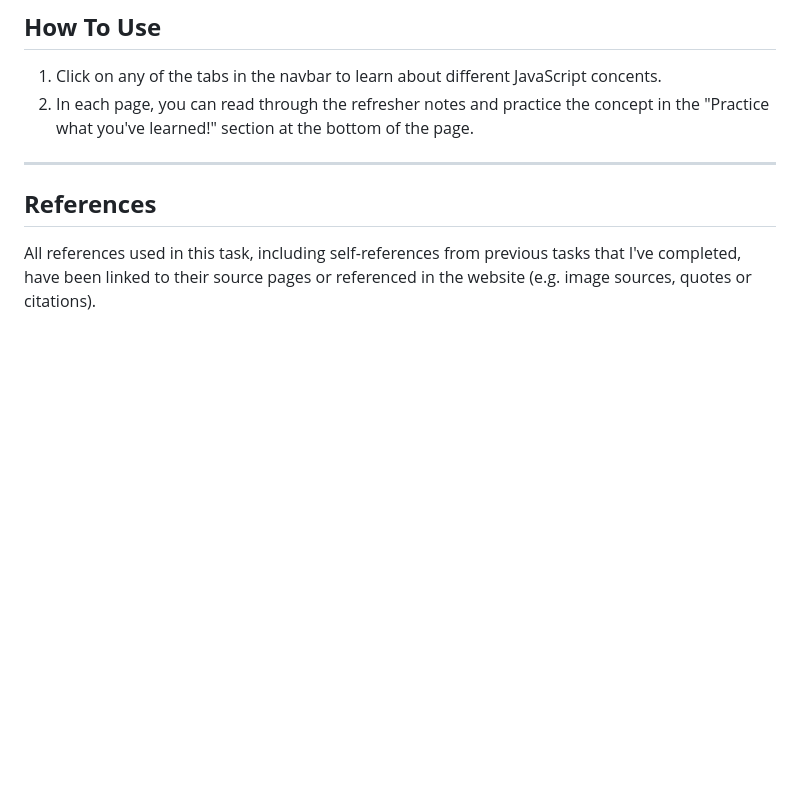
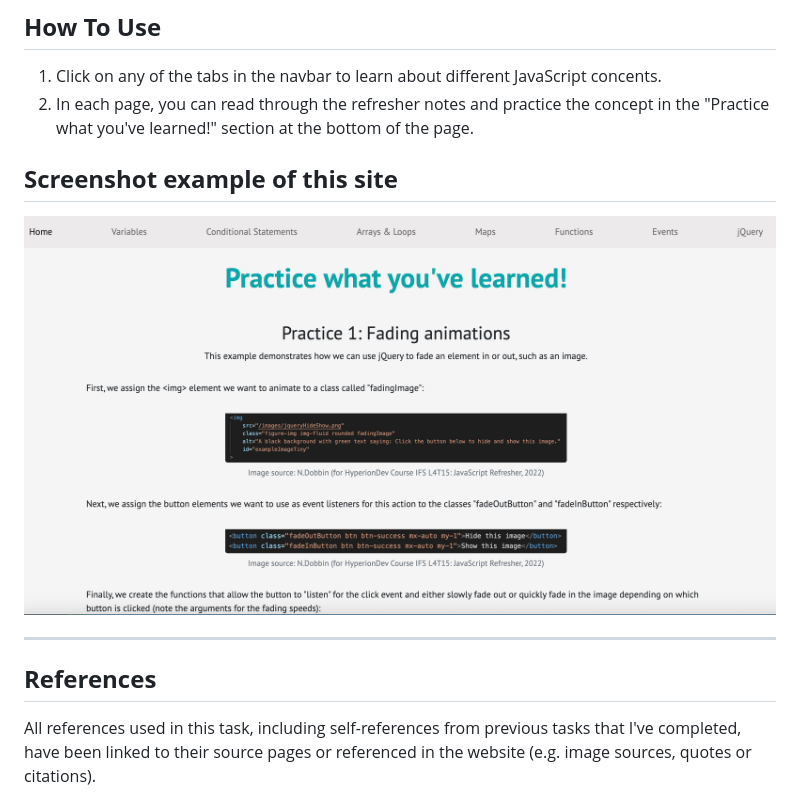
Before and after one commit to nicholedobbin/javascript-refresher, a Markdown page: README.md, the part around the change. Drawn GitHub-style; pictures changed too: markdown/Javascript Fundamentals website.png (added); blank space fills up the shorter version.

Commit message:
Added screenshot example to readme.

```diff
--- a/README.md
+++ b/README.md
@@ -114,6 +114,8 @@ that the answer is incorrect.
 1. Click on any of the tabs in the navbar to learn about different JavaScript concents.
 2. In each page, you can read through the refresher notes and practice the concept in the "Practice what you've learned!" section at the bottom of the page.
 
+## **Screenshot example of this site**
+![Screenshot of Jquery Refresher page on this site.](markdown/Javascript%20Fundamentals%20website.png)
 <hr>
 
 ## **References**
```
